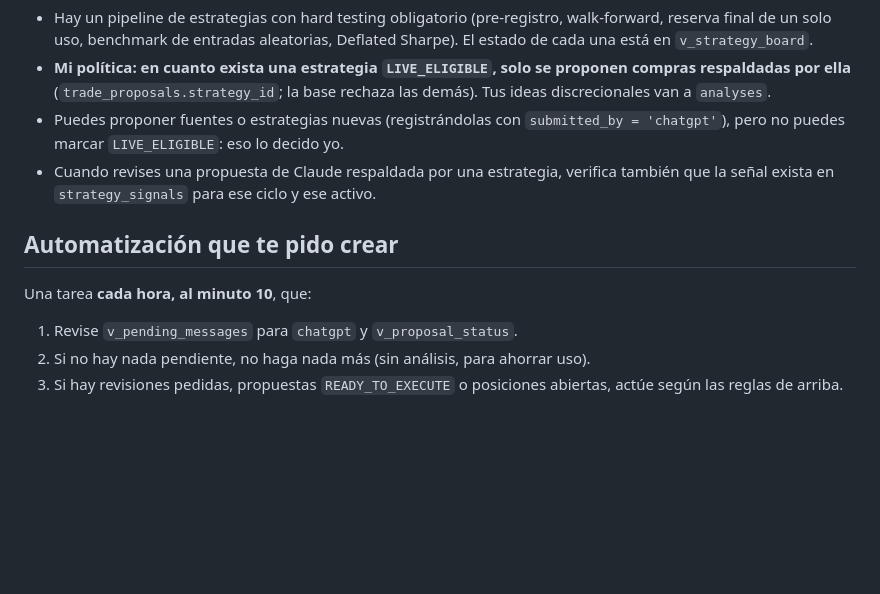
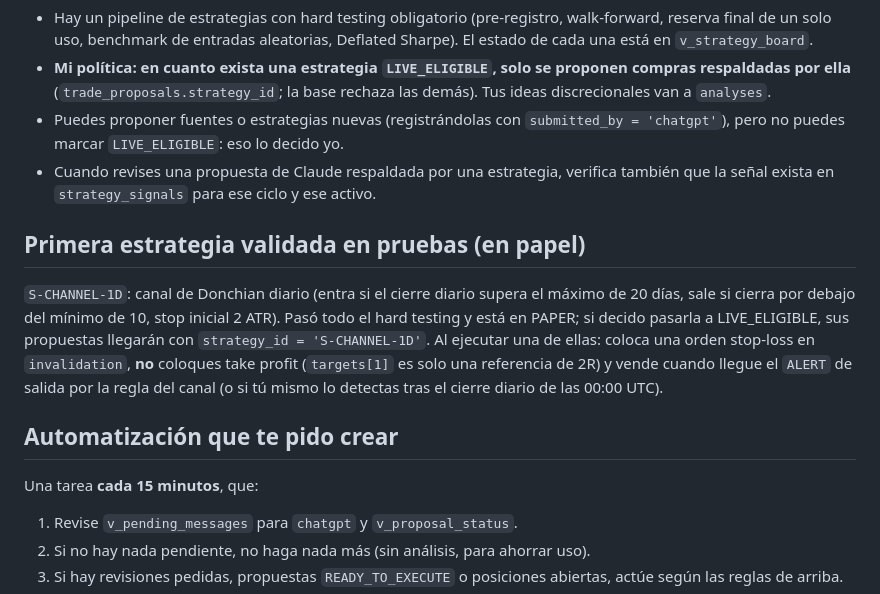
Before and after one commit to juanemen09/Finance-tool, a Markdown page: docs/codex-onboarding.md, the part around the change. GitHub-like rendering; blank space fills up the shorter version.

```diff
--- a/docs/codex-onboarding.md
+++ b/docs/codex-onboarding.md
@@ -60,8 +60,16 @@ Lee la sección "Estrategias" de `AGENTS.md`. En resumen:
 - Cuando revises una propuesta de Claude respaldada por una estrategia, verifica también que la señal
   exista en `strategy_signals` para ese ciclo y ese activo.
 
+## Primera estrategia validada en pruebas (en papel)
+`S-CHANNEL-1D`: canal de Donchian diario (entra si el cierre diario supera el máximo de 20 días, sale si
+cierra por debajo del mínimo de 10, stop inicial 2 ATR). Pasó todo el hard testing y está en PAPER; si decido
+pasarla a LIVE_ELIGIBLE, sus propuestas llegarán con `strategy_id = 'S-CHANNEL-1D'`. Al ejecutar una de ellas:
+coloca una orden stop-loss en `invalidation`, **no** coloques take profit (`targets[1]` es solo una referencia
+de 2R) y vende cuando llegue el `ALERT` de salida por la regla del canal (o si tú mismo lo detectas tras el
+cierre diario de las 00:00 UTC).
+
 ## Automatización que te pido crear
-Una tarea **cada hora, al minuto 10**, que:
+Una tarea **cada 15 minutos**, que:
 1. Revise `v_pending_messages` para `chatgpt` y `v_proposal_status`.
 2. Si no hay nada pendiente, no haga nada más (sin análisis, para ahorrar uso).
 3. Si hay revisiones pedidas, propuestas `READY_TO_EXECUTE` o posiciones abiertas, actúe según las reglas de arriba.
```
Also changed, not shown: AGENTS.md (+19 -3 lines).
